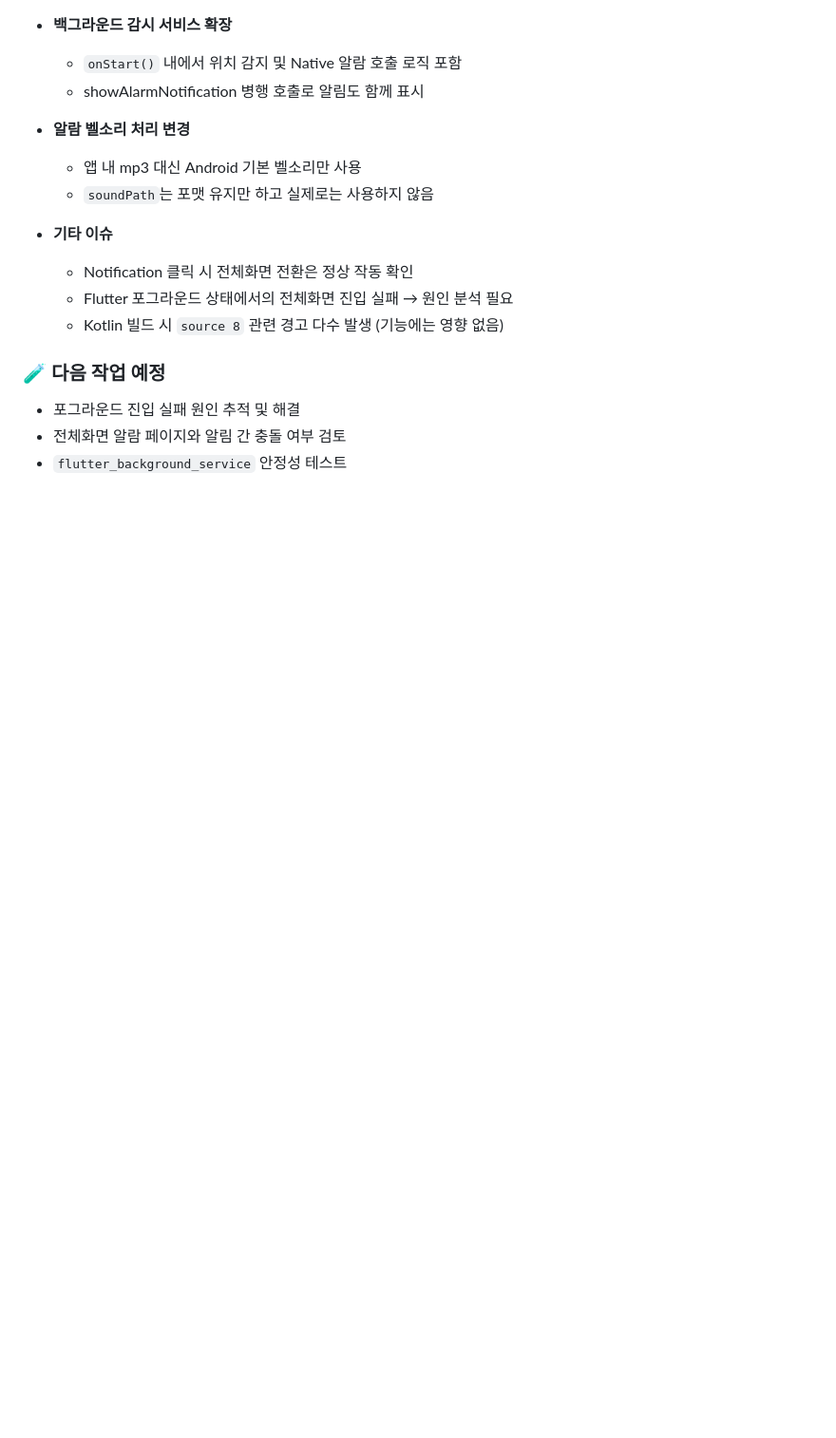
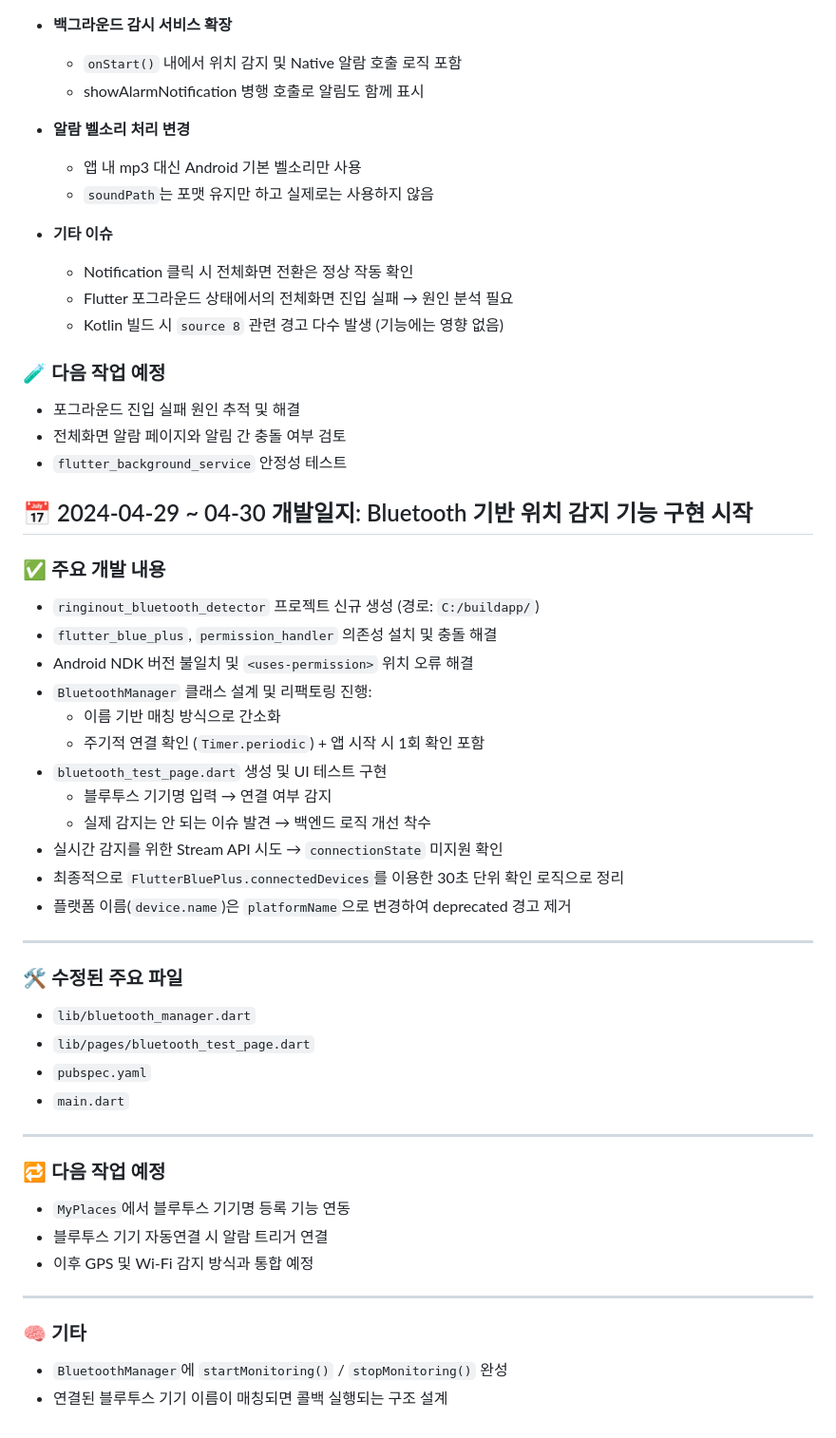
Before and after one commit to bnt0514/ringinout, a Markdown page: docs/dev-log.md, the part around the change. Shown at 95% size. GitHub-like rendering; blank space fills up the shorter version.

Commit message:
Update dev log for 4/29~4/30: Bluetooth monitoring logic finalized

```diff
--- a/docs/dev-log.md
+++ b/docs/dev-log.md
@@ -276,3 +276,44 @@ Flutter로 개발하는 위치 기반 스마트 알람 앱 “Ringinout”의
 - 포그라운드 진입 실패 원인 추적 및 해결
 - 전체화면 알람 페이지와 알림 간 충돌 여부 검토
 - `flutter_background_service` 안정성 테스트
+
+## 📅 2024-04-29 ~ 04-30 개발일지: Bluetooth 기반 위치 감지 기능 구현 시작
+
+### ✅ 주요 개발 내용
+
+- `ringinout_bluetooth_detector` 프로젝트 신규 생성 (경로: `C:/buildapp/`)
+- `flutter_blue_plus`, `permission_handler` 의존성 설치 및 충돌 해결
+- Android NDK 버전 불일치 및 `<uses-permission>` 위치 오류 해결
+- `BluetoothManager` 클래스 설계 및 리팩토링 진행:
+  - 이름 기반 매칭 방식으로 간소화
+  - 주기적 연결 확인 (`Timer.periodic`) + 앱 시작 시 1회 확인 포함
+- `bluetooth_test_page.dart` 생성 및 UI 테스트 구현
+  - 블루투스 기기명 입력 → 연결 여부 감지
+  - 실제 감지는 안 되는 이슈 발견 → 백엔드 로직 개선 착수
+- 실시간 감지를 위한 Stream API 시도 → `connectionState` 미지원 확인
+- 최종적으로 `FlutterBluePlus.connectedDevices`를 이용한 30초 단위 확인 로직으로 정리
+- 플랫폼 이름(`device.name`)은 `platformName`으로 변경하여 deprecated 경고 제거
+
+---
+
+### 🛠 수정된 주요 파일
+
+- `lib/bluetooth_manager.dart`
+- `lib/pages/bluetooth_test_page.dart`
+- `pubspec.yaml`
+- `main.dart`
+
+---
+
+### 🔁 다음 작업 예정
+
+- `MyPlaces`에서 블루투스 기기명 등록 기능 연동
+- 블루투스 기기 자동연결 시 알람 트리거 연결
+- 이후 GPS 및 Wi-Fi 감지 방식과 통합 예정
+
+---
+
+### 🧠 기타
+
+- `BluetoothManager`에 `startMonitoring()` / `stopMonitoring()` 완성
+- 연결된 블루투스 기기 이름이 매칭되면 콜백 실행되는 구조 설계
```
